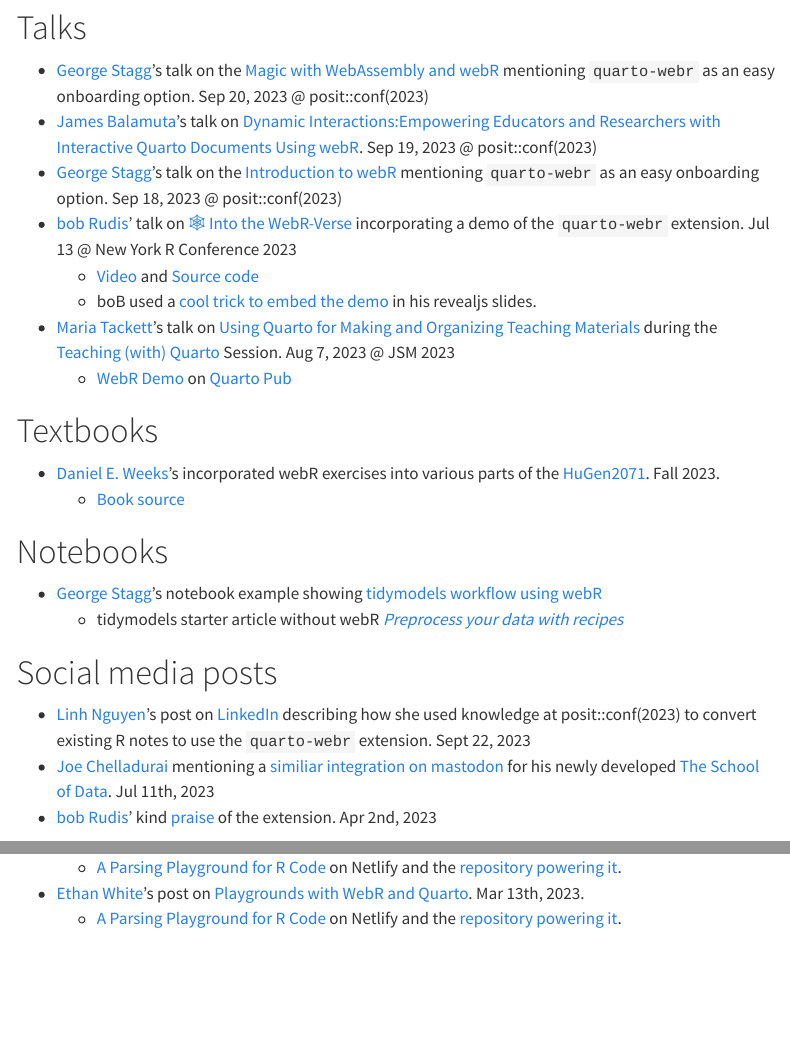
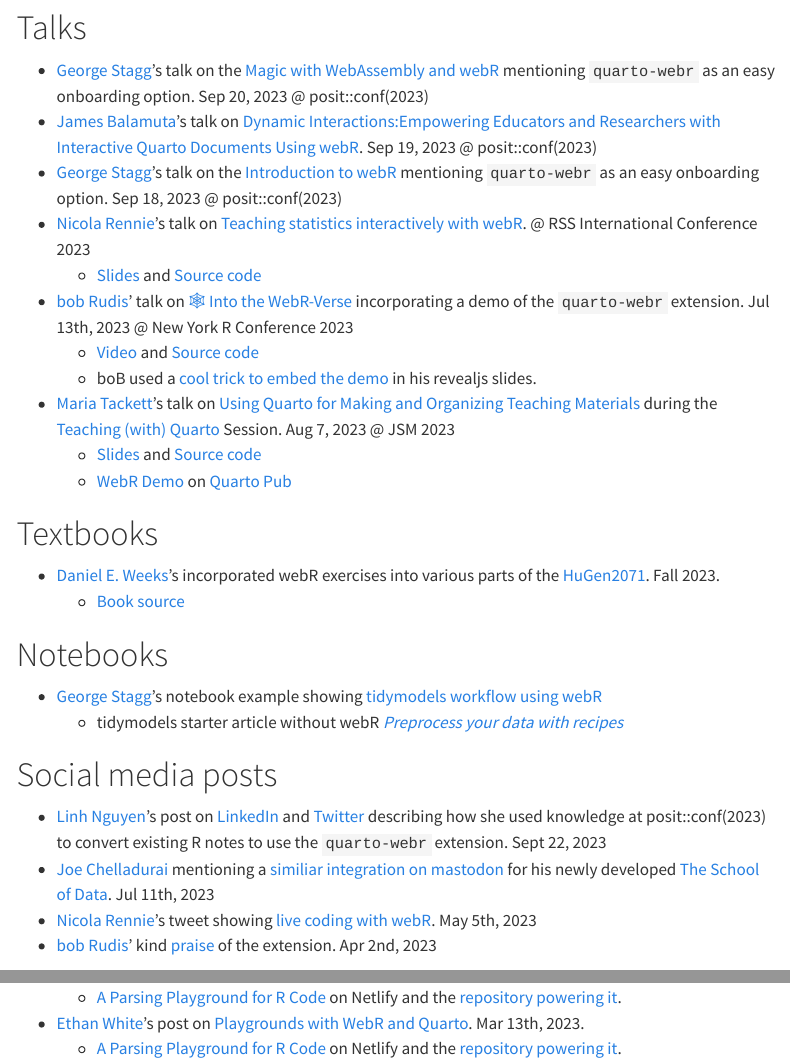
Before and after one commit to coatless/quarto-webr, a Quarto document (docs/webr-community-examples.qmd): the page in a window 1100 px wide, from 940 px down, and a second part further down, joined at a grey line. Rendered offline with R 4.5, knitr and Pandoc in place of Quarto, with nearby package versions; menus at the side of the page are left out.

Commit message:
Add talks & tweets.

```diff
--- a/docs/webr-community-examples.qmd
+++ b/docs/webr-community-examples.qmd
@@ -34,10 +34,13 @@
 - [George Stagg](https://gws.phd)'s talk on the [Magic with WebAssembly and webR](https://gws.quarto.pub/magic-with-wasm-and-webr/#/title-slide) mentioning `quarto-webr` as an easy onboarding option. Sep 20, 2023 @ posit::conf(2023)
 - [James Balamuta](http://thecoatlessprofessor.com/)'s talk on [Dynamic Interactions:Empowering Educators and Researchers with Interactive Quarto Documents Using webR](https://assets.thecoatlessprofessor.com/talks/quarto-webr-posit-conf-23-talk.pdf). Sep 19, 2023 @ posit::conf(2023)
 - [George Stagg](https://gws.phd)'s talk on the [Introduction to webR](https://gws.quarto.pub/introduction-to-webr-2023/#/title-slide) mentioning `quarto-webr` as an easy onboarding option. Sep 18, 2023 @ posit::conf(2023)
-- [bob Rudis](https://rud.is/)' talk on [🕸️ Into the WebR-Verse](https://github.com/hrbrmstr/2023-nyr-webr) incorporating a demo of the `quarto-webr` extension. Jul 13 @ New York R Conference 2023
+- [Nicola Rennie](https://nrennie.rbind.io/)'s talk on [Teaching statistics interactively with webR](https://nrennie.rbind.io/talks/rss-conference-teaching-webr/). @ RSS International Conference 2023
+  - [Slides](https://teaching-with-webr.netlify.app/#/title-slide) and [Source code](https://github.com/nrennie/teaching-with-webR)
+- [bob Rudis](https://rud.is/)' talk on [🕸️ Into the WebR-Verse](https://github.com/hrbrmstr/2023-nyr-webr) incorporating a demo of the `quarto-webr` extension. Jul 13th, 2023 @ New York R Conference 2023
   - [Video](https://www.youtube.com/watch?v=inpwcTUmBDY&list=PLlzRFZmxVl9RYNkA-lRUxloDYrd1Bhln9&index=8) and [Source code](https://github.com/hrbrmstr/2023-nyr-webr)
   - boB used a [cool trick to embed the demo](https://github.com/coatless/quarto-webr/issues/14#issuecomment-1634944155) in his revealjs slides.
 - [Maria Tackett](https://maria-tackett.netlify.app/)'s talk on [Using Quarto for Making and Organizing Teaching Materials](https://mine-cetinkaya-rundel.github.io/teach-with-quarto/talks/5-teaching-materials/) during the [Teaching (with) Quarto](https://mine-cetinkaya-rundel.github.io/teach-with-quarto/) Session. Aug 7, 2023 @ JSM 2023
+  - [Slides](https://mine-cetinkaya-rundel.github.io/teach-with-quarto/talks/5-teaching-materials/) and [Source code](https://github.com/mine-cetinkaya-rundel/teach-with-quarto/tree/main/talks/5-teaching-materials)
   - [WebR Demo](https://maria.quarto.pub/webr-demo/) on [Quarto Pub](https://quarto.pub)
 
 # Textbooks
@@ -52,8 +55,9 @@
 
 # Social media posts
 
-- [Linh Nguyen](https://www.linkedin.com/in/nguyenllpsych)'s post on [LinkedIn](https://www.linkedin.com/posts/nguyenllpsych_positconf2023-activity-7111101659509899265-CTay?utm_source=share&utm_medium=member_desktop) describing how she used knowledge at posit::conf(2023) to convert existing R notes to use the `quarto-webr` extension. Sept 22, 2023
+- [Linh Nguyen](https://nguyenllpsych.github.io/)'s post on [LinkedIn](https://www.linkedin.com/posts/nguyenllpsych_positconf2023-activity-7111101659509899265-CTay?utm_source=share&utm_medium=member_desktop) and [Twitter](https://twitter.com/nguyenllpsych/status/1705357201400066141) describing how she used knowledge at posit::conf(2023) to convert existing R notes to use the `quarto-webr` extension. Sept 22, 2023
 - [Joe Chelladurai](https://joechelladurai.com/) mentioning a [similiar integration on mastodon](https://mastodon.social/@joe_chelladurai@fosstodon.org/110699434655070719) for his newly developed [The School of Data](https://www.theschoolofdata.org/). Jul 11th, 2023
+- [Nicola Rennie](https://nrennie.rbind.io/)'s tweet showing [live coding with webR](https://twitter.com/nrennie35/status/1654509541499850752). May 5th, 2023
 - [bob Rudis](https://rud.is/)' kind [praise](https://mastodon.social/@hrbrmstr/110130242863636605) of the extension. Apr 2nd, 2023
 
 # Blog posts
```
Also changed, not shown: docs/webr-community-examples.qmd (1 more changed lines).
